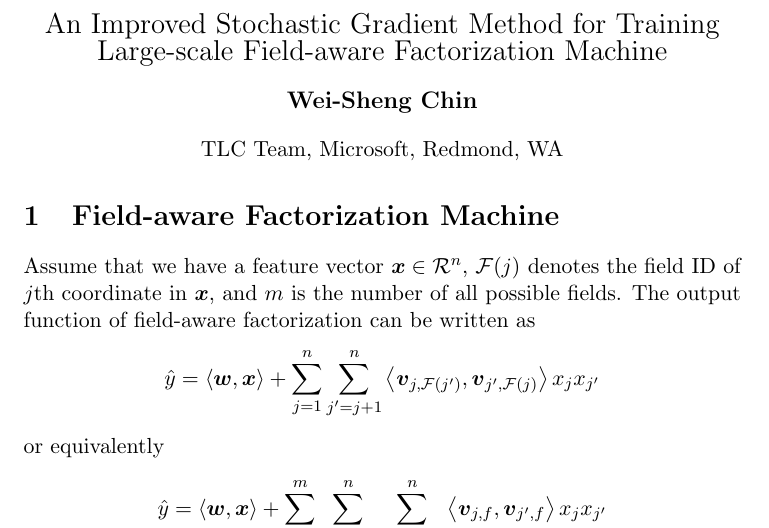
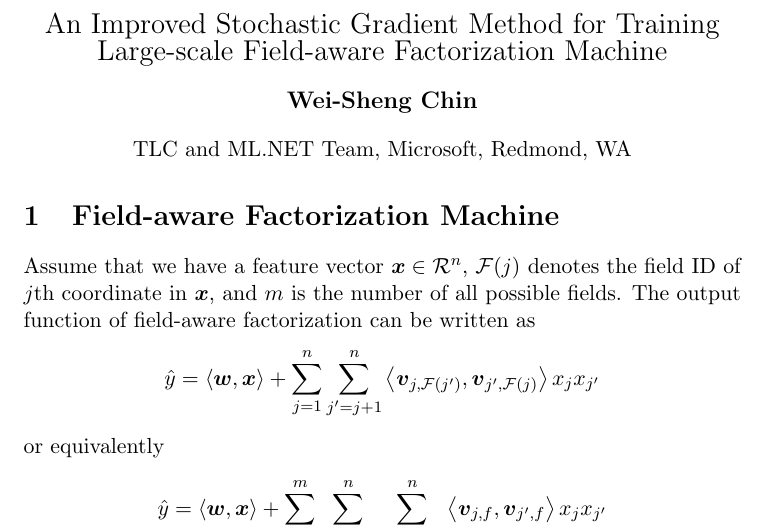
Before and after one commit to wschin/fast-ffm, a LaTeX document (fast-ffm.tex): part of page 1 of 4, cut so that both start at the same text. Compiled offline with pdfLaTeX.

Commit message:
Add one team name and the reason of having this algorithm

```diff
--- a/fast-ffm.tex
+++ b/fast-ffm.tex
@@ -23,7 +23,7 @@
     {\bf \large Wei-Sheng Chin}
 \end{center}
 \begin{center}
-{TLC Team, Microsoft, Redmond, WA}\\
+{TLC and ML.NET Team, Microsoft, Redmond, WA}\\
 \end{center}
 
 \section{Field-aware Factorization Machine}
```
Also changed, not shown: README.md, fast-ffm.pdf.
